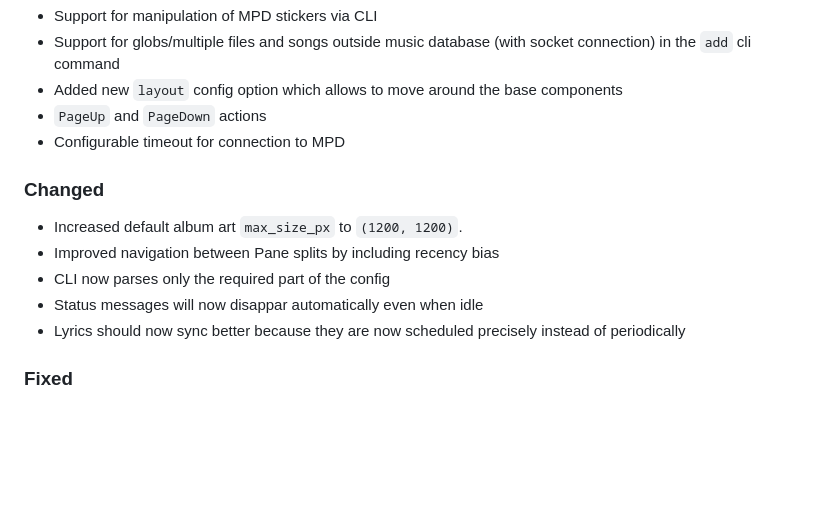
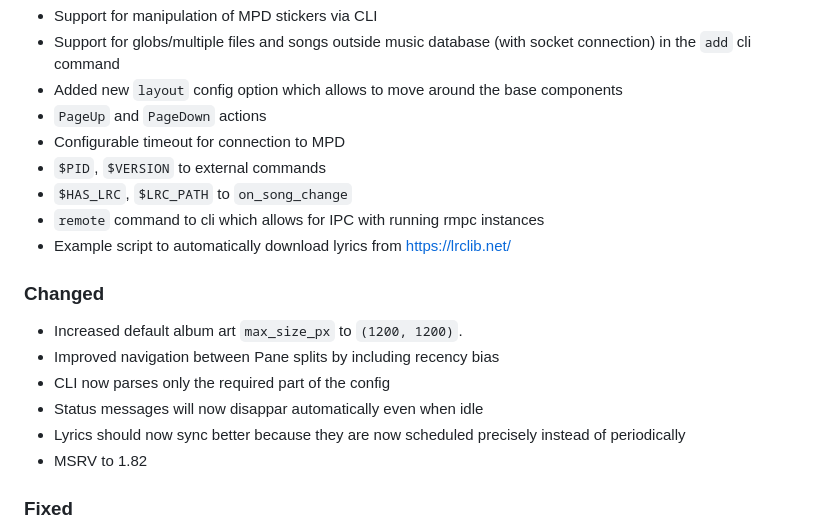
Before and after one commit to mierak/rmpc, a Markdown page: CHANGELOG.md, the part around the change. Drawn GitHub-style; blank space fills up the shorter version.

Commit message:
changelog

```diff
--- a/CHANGELOG.md
+++ b/CHANGELOG.md
@@ -15,6 +15,10 @@ All notable changes to this project will be documented in this file.
 - Added new `layout` config option which allows to move around the base components
 - `PageUp` and `PageDown` actions
 - Configurable timeout for connection to MPD
+- `$PID`, `$VERSION` to external commands
+- `$HAS_LRC`, `$LRC_PATH` to `on_song_change`
+- `remote` command to cli which allows for IPC with running rmpc instances
+- Example script to automatically download lyrics from [https://lrclib.net/](https://lrclib.net/)
 
 ### Changed
 
@@ -23,6 +27,7 @@ All notable changes to this project will be documented in this file.
 - CLI now parses only the required part of the config
 - Status messages will now disappar automatically even when idle
 - Lyrics should now sync better because they are now scheduled precisely instead of periodically
+- MSRV to 1.82
 
 ### Fixed
 
```
